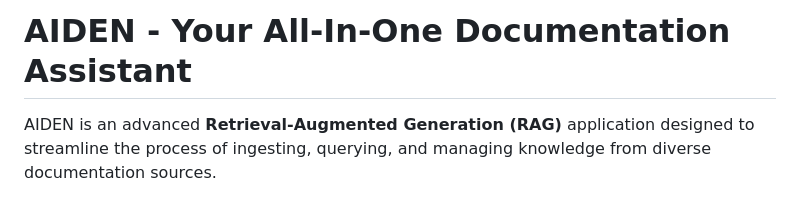
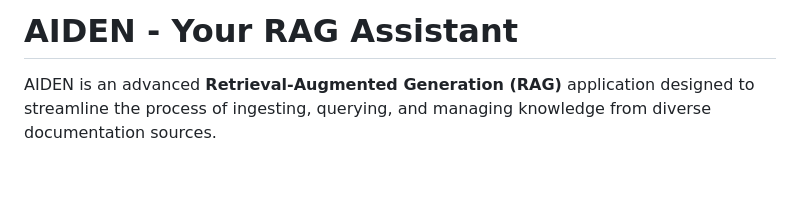
Before and after one commit to simarmehta/AIDEN, a Markdown page: README.md, the part around the change. GitHub-like rendering; blank space fills up the shorter version.

```diff
--- a/aiden.md
+++ b/README.md
@@ -1,4 +1,4 @@
-# AIDEN - Your All-In-One Documentation Assistant
+# AIDEN - Your RAG Assistant
 
 AIDEN is an advanced **Retrieval-Augmented Generation (RAG)** application designed to streamline the process of ingesting, querying, and managing knowledge from diverse documentation sources.
 
```
